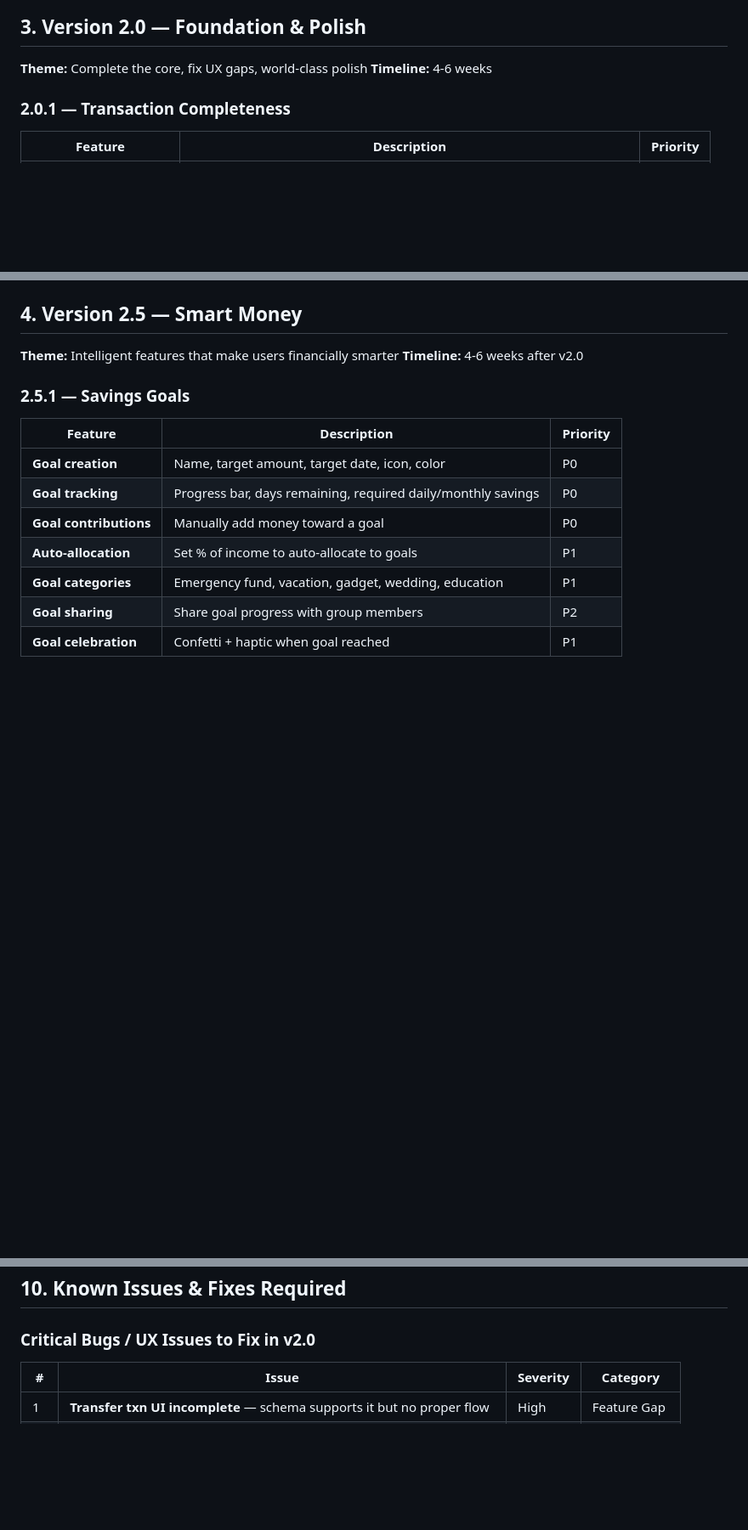
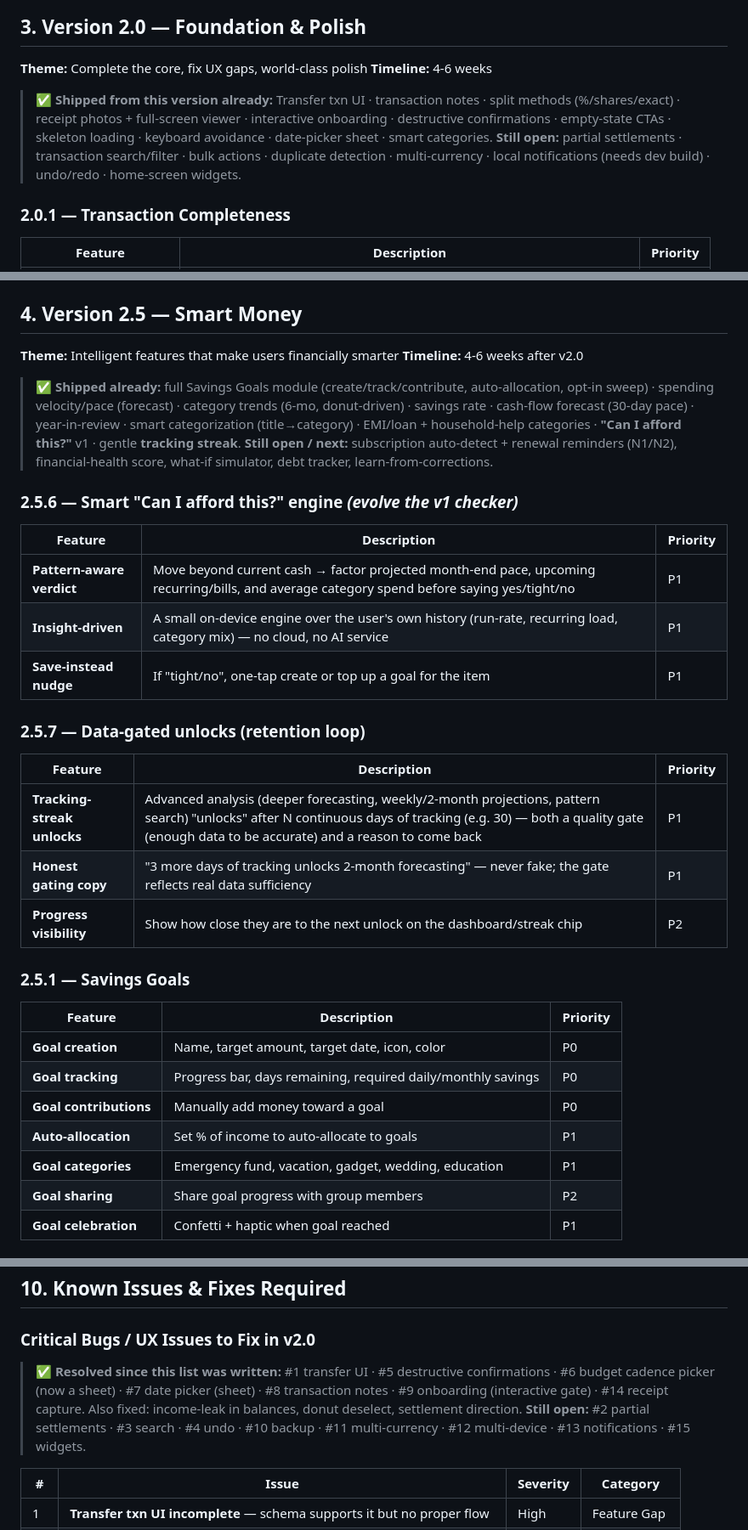
Before and after one commit to prem-bhati-27/BudgetApp, a Markdown page: FEATURE_ROADMAP.md, 3 parts joined by grey strips. Shown at 85% size. Rendered like a GitHub page; blank space fills up the shorter version.

```diff
--- a/FEATURE_ROADMAP.md
+++ b/FEATURE_ROADMAP.md
@@ -82,6 +111,14 @@
 
 **Theme:** Complete the core, fix UX gaps, world-class polish
 **Timeline:** 4-6 weeks
+
+> **✅ Shipped from this version already:** Transfer txn UI · transaction notes ·
+> split methods (%/shares/exact) · receipt photos + full-screen viewer ·
+> interactive onboarding · destructive confirmations · empty-state CTAs ·
+> skeleton loading · keyboard avoidance · date-picker sheet · smart categories.
+> **Still open:** partial settlements · transaction search/filter · bulk actions ·
+> duplicate detection · multi-currency · local notifications (needs dev build) ·
+> undo/redo · home-screen widgets.
 
 ### 2.0.1 — Transaction Completeness
 | Feature | Description | Priority |
@@ -139,6 +176,28 @@
 
 **Theme:** Intelligent features that make users financially smarter
 **Timeline:** 4-6 weeks after v2.0
+
+> **✅ Shipped already:** full Savings Goals module (create/track/contribute,
+> auto-allocation, opt-in sweep) · spending velocity/pace (forecast) · category
+> trends (6-mo, donut-driven) · savings rate · cash-flow forecast (30-day pace) ·
+> year-in-review · smart categorization (title→category) · EMI/loan + household-help
+> categories · **"Can I afford this?"** v1 · gentle **tracking streak**.
+> **Still open / next:** subscription auto-detect + renewal reminders (N1/N2),
+> financial-health score, what-if simulator, debt tracker, learn-from-corrections.
+
+### 2.5.6 — Smart "Can I afford this?" engine *(evolve the v1 checker)*
+| Feature | Description | Priority |
+|---------|-------------|----------|
+| **Pattern-aware verdict** | Move beyond current cash → factor projected month-end pace, upcoming recurring/bills, and average category spend before saying yes/tight/no | P1 |
+| **Insight-driven** | A small on-device engine over the user's own history (run-rate, recurring load, category mix) — no cloud, no AI service | P1 |
+| **Save-instead nudge** | If "tight/no", one-tap create or top up a goal for the item | P1 |
+
+### 2.5.7 — Data-gated unlocks (retention loop)
+| Feature | Description | Priority |
+|---------|-------------|----------|
+| **Tracking-streak unlocks** | Advanced analysis (deeper forecasting, weekly/2-month projections, pattern search) "unlocks" after N continuous days of tracking (e.g. 30) — both a quality gate (enough data to be accurate) and a reason to come back | P1 |
+| **Honest gating copy** | "3 more days of tracking unlocks 2-month forecasting" — never fake; the gate reflects real data sufficiency | P1 |
+| **Progress visibility** | Show how close they are to the next unlock on the dashboard/streak chip | P2 |
 
 ### 2.5.1 — Savings Goals
 | Feature | Description | Priority |
@@ -421,6 +480,13 @@ HIGH IMPACT
 ## 10. Known Issues & Fixes Required <a name="known-issues"></a>
 
 ### Critical Bugs / UX Issues to Fix in v2.0
+
+> **✅ Resolved since this list was written:** #1 transfer UI · #5 destructive
+> confirmations · #6 budget cadence picker (now a sheet) · #7 date picker (sheet) ·
+> #8 transaction notes · #9 onboarding (interactive gate) · #14 receipt capture.
+> Also fixed: income-leak in balances, donut deselect, settlement direction.
+> **Still open:** #2 partial settlements · #3 search · #4 undo · #10 backup ·
+> #11 multi-currency · #12 multi-device · #13 notifications · #15 widgets.
 
 | # | Issue | Severity | Category |
 |---|-------|----------|----------|
```
Also changed, not shown: other parts of FEATURE_ROADMAP.md (+50 -21 lines).
